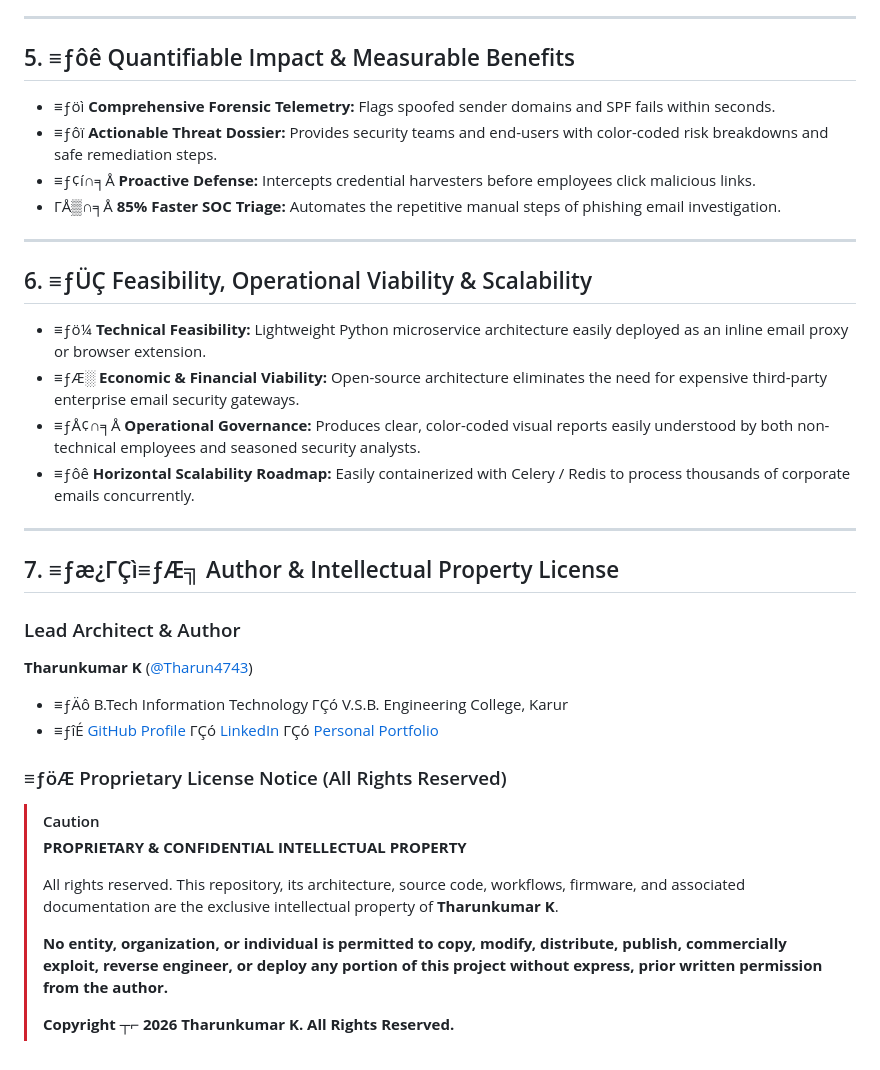
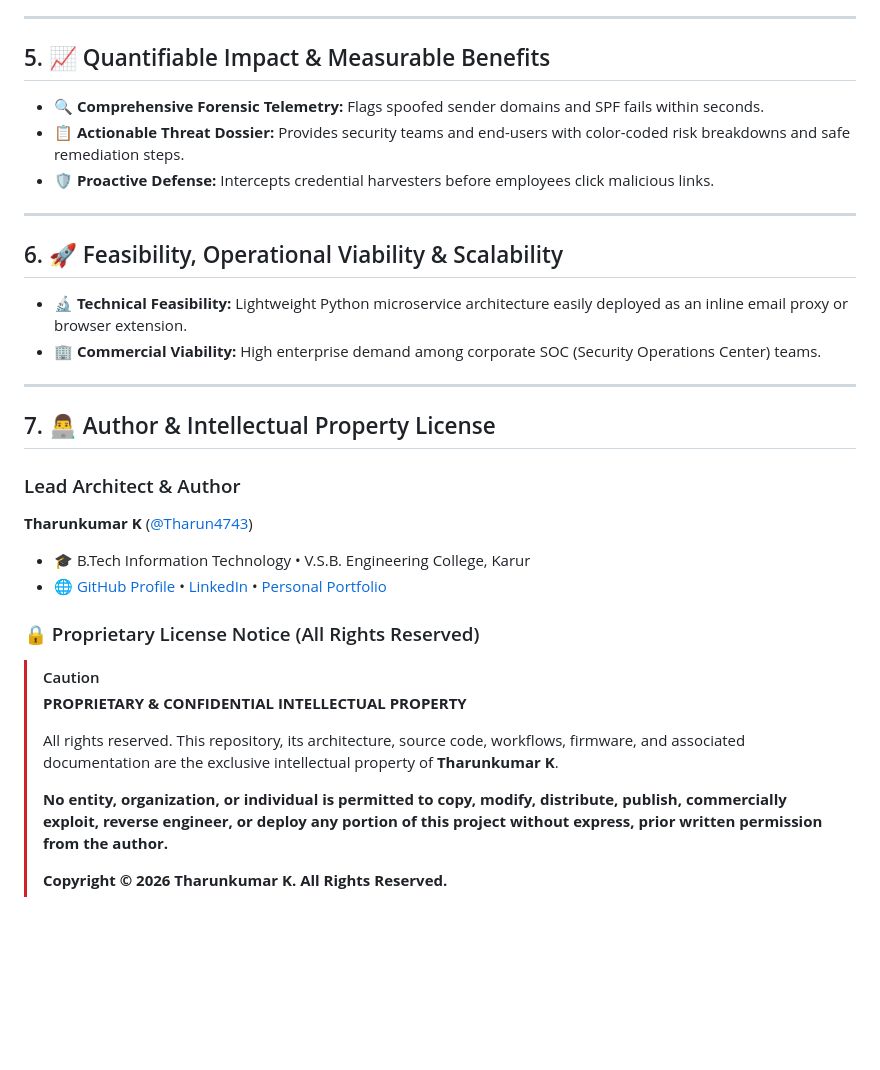
Before and after one commit to Tharun4743/Mailtrace-ai, a Markdown page: README.md, the part around one of its changes. GitHub-like rendering; blank space fills up the shorter version.

```diff
--- a/README.md
+++ b/README.md
@@ -86,30 +38,27 @@ flowchart LR
 
 ---
 
-## 5. ≡ƒôê Quantifiable Impact & Measurable Benefits
-* ≡ƒöì **Comprehensive Forensic Telemetry:** Flags spoofed sender domains and SPF fails within seconds.
-* ≡ƒôï **Actionable Threat Dossier:** Provides security teams and end-users with color-coded risk breakdowns and safe remediation steps.
-* ≡ƒ¢í∩╕Å **Proactive Defense:** Intercepts credential harvesters before employees click malicious links.
-* ΓÅ▒∩╕Å **85% Faster SOC Triage:** Automates the repetitive manual steps of phishing email investigation.
+## 5. 📈 Quantifiable Impact & Measurable Benefits
+* 🔍 **Comprehensive Forensic Telemetry:** Flags spoofed sender domains and SPF fails within seconds.
+* 📋 **Actionable Threat Dossier:** Provides security teams and end-users with color-coded risk breakdowns and safe remediation steps.
+* 🛡️ **Proactive Defense:** Intercepts credential harvesters before employees click malicious links.
 
 ---
 
-## 6. ≡ƒÜÇ Feasibility, Operational Viability & Scalability
-* ≡ƒö¼ **Technical Feasibility:** Lightweight Python microservice architecture easily deployed as an inline email proxy or browser extension.
-* ≡ƒÆ░ **Economic & Financial Viability:** Open-source architecture eliminates the need for expensive third-party enterprise email security gateways.
-* ≡ƒÅ¢∩╕Å **Operational Governance:** Produces clear, color-coded visual reports easily understood by both non-technical employees and seasoned security analysts.
-* ≡ƒôê **Horizontal Scalability Roadmap:** Easily containerized with Celery / Redis to process thousands of corporate emails concurrently.
+## 6. 🚀 Feasibility, Operational Viability & Scalability
+* 🔬 **Technical Feasibility:** Lightweight Python microservice architecture easily deployed as an inline email proxy or browser extension.
+* 🏢 **Commercial Viability:** High enterprise demand among corporate SOC (Security Operations Center) teams.
 
 ---
 
-## 7. ≡ƒæ¿ΓÇì≡ƒÆ╗ Author & Intellectual Property License
+## 7. 👨‍💻 Author & Intellectual Property License
 
 ### Lead Architect & Author
 **Tharunkumar K** ([@Tharun4743](https://github.com/Tharun4743))
-* ≡ƒÄô B.Tech Information Technology ΓÇó V.S.B. Engineering College, Karur
-* ≡ƒîÉ [GitHub Profile](https://github.com/Tharun4743) ΓÇó [LinkedIn](https://linkedin.com/in/tharunkumark4743) ΓÇó [Personal Portfolio](https://tharunkumark4743.netlify.app)
+* 🎓 B.Tech Information Technology • V.S.B. Engineering College, Karur
+* 🌐 [GitHub Profile](https://github.com/Tharun4743) • [LinkedIn](https://linkedin.com/in/tharunkumark4743) • [Personal Portfolio](https://tharunkumark4743.netlify.app)
 
-### ≡ƒöÆ Proprietary License Notice (All Rights Reserved)
+### 🔒 Proprietary License Notice (All Rights Reserved)
 > [!CAUTION]
 > **PROPRIETARY & CONFIDENTIAL INTELLECTUAL PROPERTY**
 >
@@ -117,7 +66,7 @@ flowchart LR
 >
 > **No entity, organization, or individual is permitted to copy, modify, distribute, publish, commercially exploit, reverse engineer, or deploy any portion of this project without express, prior written permission from the author.**
 >
-> **Copyright ┬⌐ 2026 Tharunkumar K. All Rights Reserved.**
+> **Copyright © 2026 Tharunkumar K. All Rights Reserved.**
 
 <!-- =========================================================================
    SEO & SEARCH ENGINE RECRUITER METADATA (CRAWLER INDEXING)
```
Also changed, not shown: other parts of README.md (+14 -62 lines).
